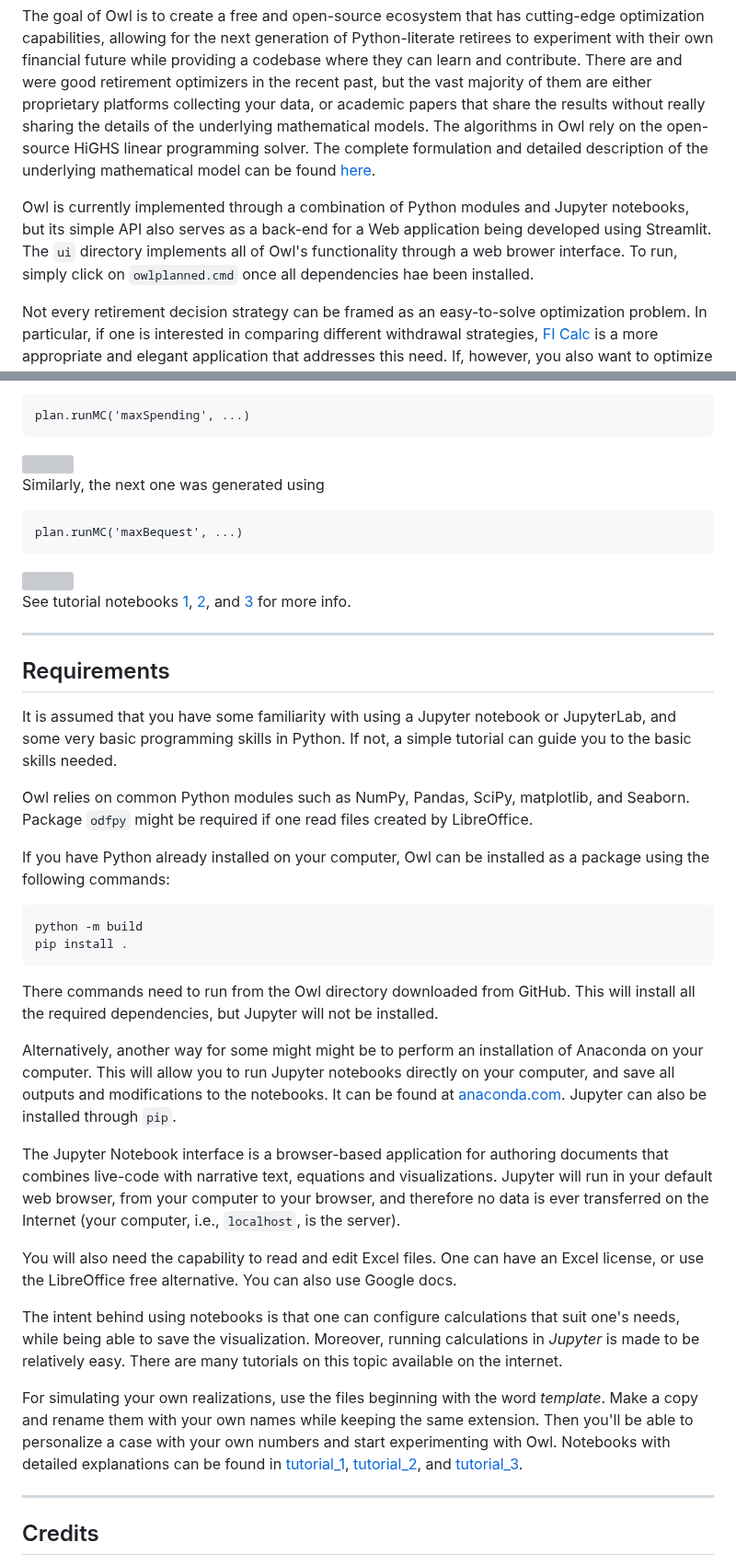
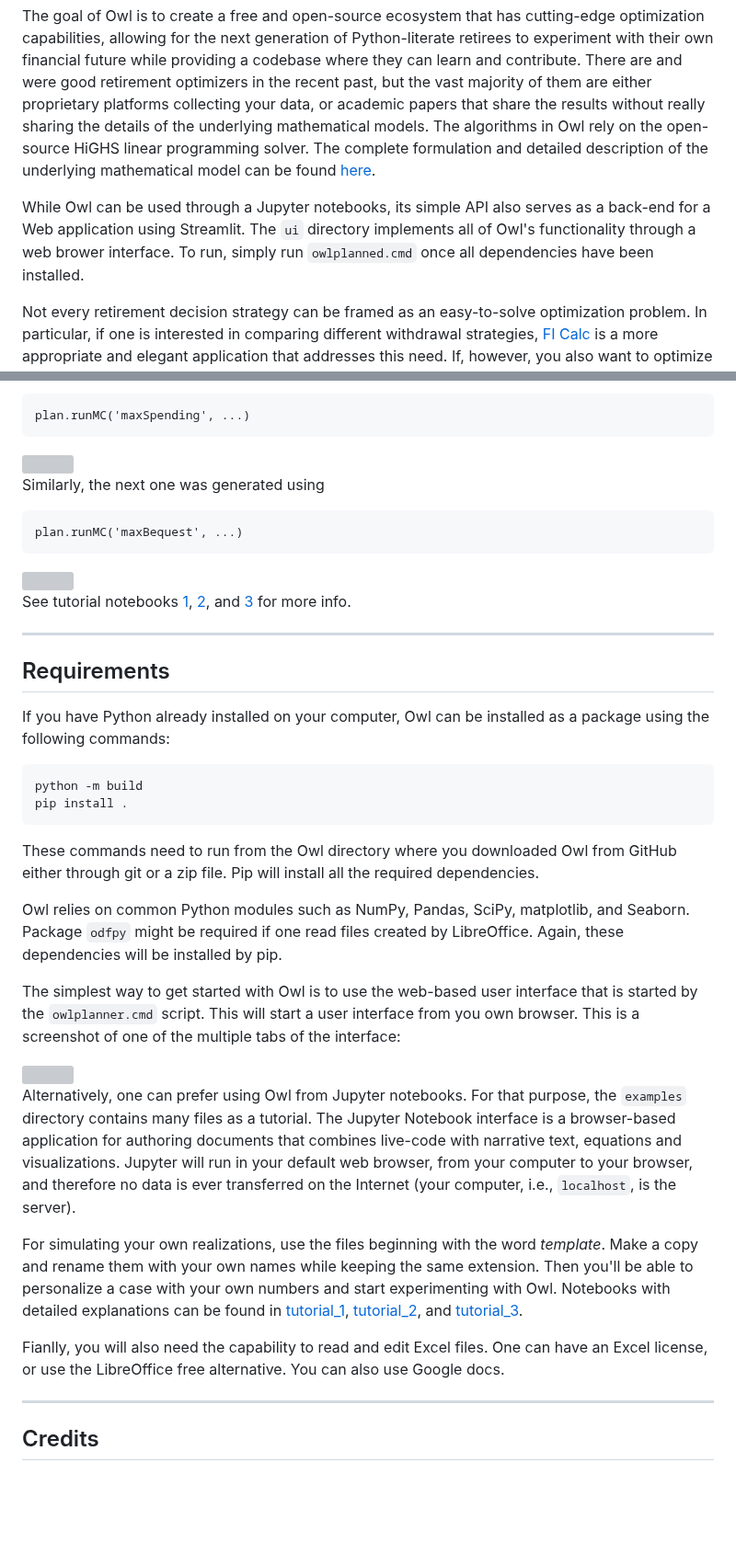
Before and after one commit to mdlacasse/Owl, a Markdown page: README.md, 2 parts joined by grey strips. Shown at 92% size. Drawn GitHub-style; blank space fills up the shorter version; grey boxes are pictures that could not be loaded.

````diff
--- a/README.md
+++ b/README.md
@@ -37,10 +37,10 @@ The algorithms in Owl rely on the open-source HiGHS linear programming solver. T
 detailed description of the underlying
 mathematical model can be found [here](https://raw.github.com/mdlacasse/Owl/main/docs/owl.pdf).
 
-Owl is currently implemented through a combination of Python modules and Jupyter notebooks,
-but its simple API also serves as a back-end for a Web application being developed using Streamlit.
+While Owl can be used through a Jupyter notebooks,
+its simple API also serves as a back-end for a Web application using Streamlit.
 The `ui` directory implements all of Owl's functionality through a web brower interface.
-To run, simply click on `owlplanned.cmd` once all dependencies hae been installed.
+To run, simply run `owlplanned.cmd` once all dependencies have been installed.
 
 Not every retirement decision strategy can be framed as an easy-to-solve optimization problem.
 In particular, if one is interested in comparing different withdrawal strategies,
@@ -331,34 +331,27 @@ See tutorial notebooks [1](https://github.com/mdlacasse/Owl/blob/main/examples/t
 ---------------------------------------------------------------
 ## Requirements
 
-It is assumed that you have some familiarity with using a Jupyter notebook or JupyterLab,
-and some very basic programming skills in Python.
-If not, a simple tutorial can guide you to the basic skills needed.
-
-Owl relies on common Python modules such as NumPy, Pandas, SciPy, matplotlib, and Seaborn.
-Package `odfpy` might be required if one read files created by LibreOffice.
-
 If you have Python already installed on your computer, Owl can be installed as a package using the following commands:
 ```shell
 python -m build
 pip install .
 ```
-There commands need to run from the Owl directory downloaded from GitHub.
-This will install all the required dependencies, but Jupyter will not be installed.
+These commands need to run from the Owl directory where you downloaded Owl from GitHub either through git or a zip file.
+Pip will install all the required dependencies.
 
-Alternatively, another way for some might might be to perform an installation of Anaconda on your computer.
-This will allow you to run Jupyter notebooks directly on your computer, and save all outputs and modifications to the notebooks.
-It can be found at [anaconda.com](https://anaconda.com). Jupyter can also be installed through `pip`.
+Owl relies on common Python modules such as NumPy, Pandas, SciPy, matplotlib, and Seaborn.
+Package `odfpy` might be required if one read files created by LibreOffice. Again, these dependencies
+will be installed by pip.
 
-The Jupyter Notebook interface is a browser-based application for authoring documents that combines live-code with narrative text, equations and visualizations.
+The simplest way to get started with Owl is to use the web-based user interface that is started by the `owlplanner.cmd` script.
+This will start a user interface from you own browser. This is a screenshot of one of the multiple tabs of the interface:
+
+<img src="https://raw.github.com/mdlacasse/Owl/main/docs/images/OwlUI.png" width="100%">
+
+Alternatively, one can prefer using Owl from Jupyter notebooks. For that purpose, the `examples` directory
+contains many files as a tutorial. The Jupyter Notebook interface is a browser-based application for authoring documents that combines live-code with narrative text, equations and visualizations.
 Jupyter will run in your default web browser, from your computer to your browser, and therefore no data is ever transferred on the Internet
 (your computer, i.e., `localhost`, is the server).
-
-You will also need the capability to read and edit Excel files. One can have an Excel license, or use the LibreOffice free alternative. You can also use Google docs.
-
-The intent behind using notebooks is that one can configure calculations that suit one's needs, while being able to save the visualization.
-Moreover, running calculations in *Jupyter* is made to be relatively easy.
-There are many tutorials on this topic available on the internet.
 
 For simulating your own realizations, use the files beginning with the word *template*.
 Make a copy and rename them with your own names while keeping the same extension.
@@ -367,6 +360,8 @@ Notebooks with detailed explanations can be found in
 [tutorial_1](https://github.com/mdlacasse/Owl/blob/main/examples/tutorial_1.ipynb),
 [tutorial_2](https://github.com/mdlacasse/Owl/blob/main/examples/tutorial_1.ipynb), and
 [tutorial_3](https://github.com/mdlacasse/Owl/blob/main/examples/tutorial_2.ipynb).
+
+Fianlly, you will also need the capability to read and edit Excel files. One can have an Excel license, or use the LibreOffice free alternative. You can also use Google docs.
 
 ---------------------------------------------------------------------
 
````
Also changed, not shown: other parts of README.md (+12 -12 lines).
